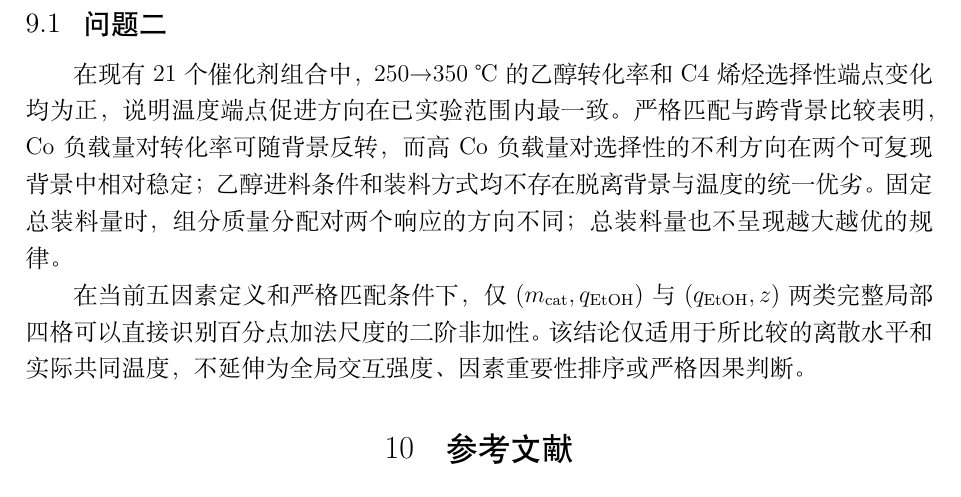
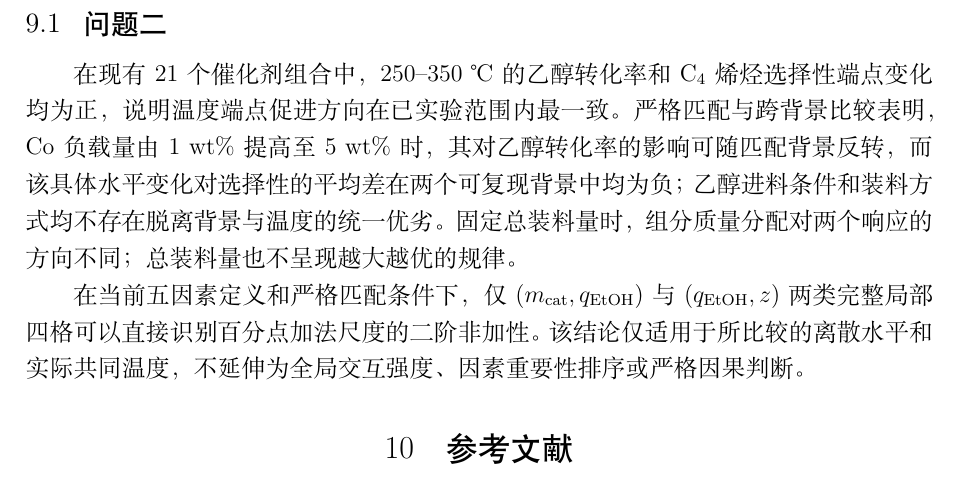
Before and after one commit to carry-yu-0239/cumcm21b, a LaTeX document (paper/main.tex, which reads paper/sections/10_conclusion.tex): part of page 15 of 29, cut so that both start at the same text. Compiled offline with XeLaTeX.

Commit message:
Refine q2 conclusion scope wording

```diff
--- a/paper/sections/10_conclusion.tex
+++ b/paper/sections/10_conclusion.tex
@@ -2,6 +2,6 @@
 
 \subsection{问题二}
 
-在现有 21 个催化剂组合中，250→350 ℃的乙醇转化率和 C4 烯烃选择性端点变化均为正，说明温度端点促进方向在已实验范围内最一致。严格匹配与跨背景比较表明，Co 负载量对转化率可随背景反转，而高 Co 负载量对选择性的不利方向在两个可复现背景中相对稳定；乙醇进料条件和装料方式均不存在脱离背景与温度的统一优劣。固定总装料量时，组分质量分配对两个响应的方向不同；总装料量也不呈现越大越优的规律。
+在现有 21 个催化剂组合中，250--350 ℃的乙醇转化率和 $\mathrm{C}_4$ 烯烃选择性端点变化均为正，说明温度端点促进方向在已实验范围内最一致。严格匹配与跨背景比较表明，Co 负载量由 1 wt\% 提高至 5 wt\% 时，其对乙醇转化率的影响可随匹配背景反转，而该具体水平变化对选择性的平均差在两个可复现背景中均为负；乙醇进料条件和装料方式均不存在脱离背景与温度的统一优劣。固定总装料量时，组分质量分配对两个响应的方向不同；总装料量也不呈现越大越优的规律。
 
 在当前五因素定义和严格匹配条件下，仅 $(m_{\mathrm{cat}},q_{\mathrm{EtOH}})$ 与 $(q_{\mathrm{EtOH}},z)$ 两类完整局部四格可以直接识别百分点加法尺度的二阶非加性。该结论仅适用于所比较的离散水平和实际共同温度，不延伸为全局交互强度、因素重要性排序或严格因果判断。
```
